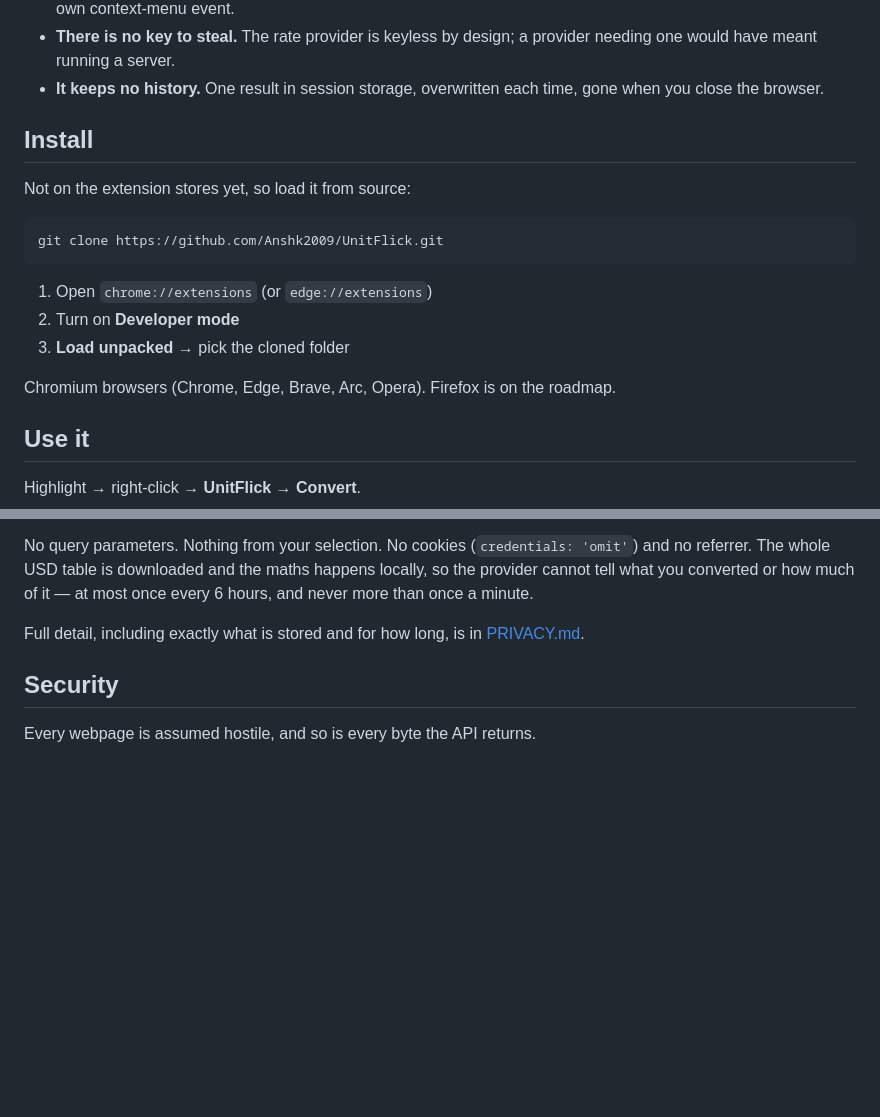
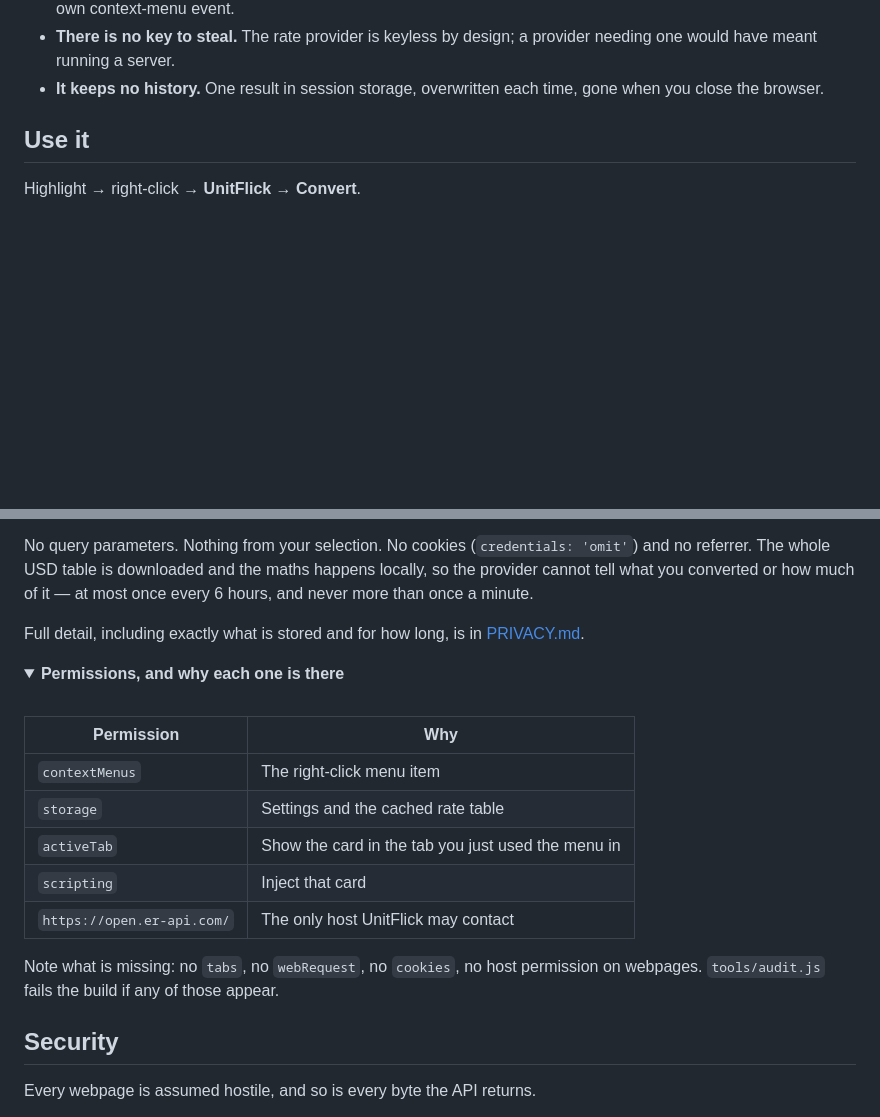
Before and after one commit to Anshk2009/UnitFlick, a Markdown page: README.md, 2 parts joined by grey strips. GitHub-like rendering; folded sections open; blank space fills up the shorter version.

````diff
--- a/README.md
+++ b/README.md
@@ -47,20 +47,6 @@ do the job, then make sure it can't do anything else.
   provider needing one would have meant running a server.
 - **It keeps no history.** One result in session storage, overwritten each
   time, gone when you close the browser.
-
-## Install
-
-Not on the extension stores yet, so load it from source:
-
-```bash
-git clone https://github.com/Anshk2009/UnitFlick.git
-```
-
-1. Open `chrome://extensions` (or `edge://extensions`)
-2. Turn on **Developer mode**
-3. **Load unpacked** → pick the cloned folder
-
-Chromium browsers (Chrome, Edge, Brave, Arc, Opera). Firefox is on the roadmap.
 
 ## Use it
 
@@ -141,3 +127,19 @@ how much of it — at most once every 6 hours, and never more than once a minute
 Full detail, including exactly what is stored and for how long, is in
 [PRIVACY.md](PRIVACY.md).
 
+<details>
+<summary><b>Permissions, and why each one is there</b></summary>
+
+<br>
+
+| Permission | Why |
+| --- | --- |
+| `contextMenus` | The right-click menu item |
+| `storage` | Settings and the cached rate table |
+| `activeTab` | Show the card in the tab you just used the menu in |
+| `scripting` | Inject that card |
+| `https://open.er-api.com/` | The only host UnitFlick may contact |
+
+Note what is missing: no `tabs`, no `webRequest`, no `cookies`, no host
+permission on webpages. `tools/audit.js` fails the build if any of those appear.
+
````
Also changed, not shown: other parts of README.md (+3 -43 lines).
